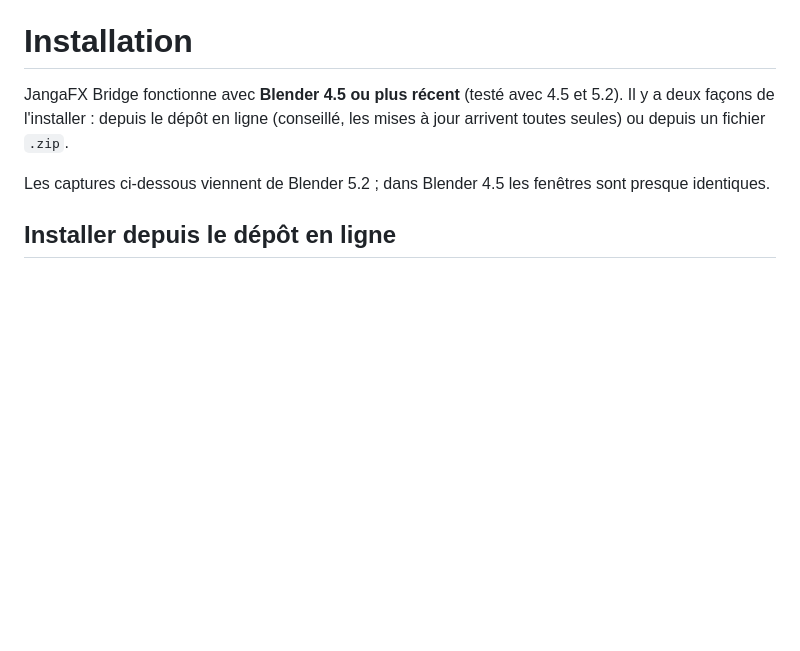
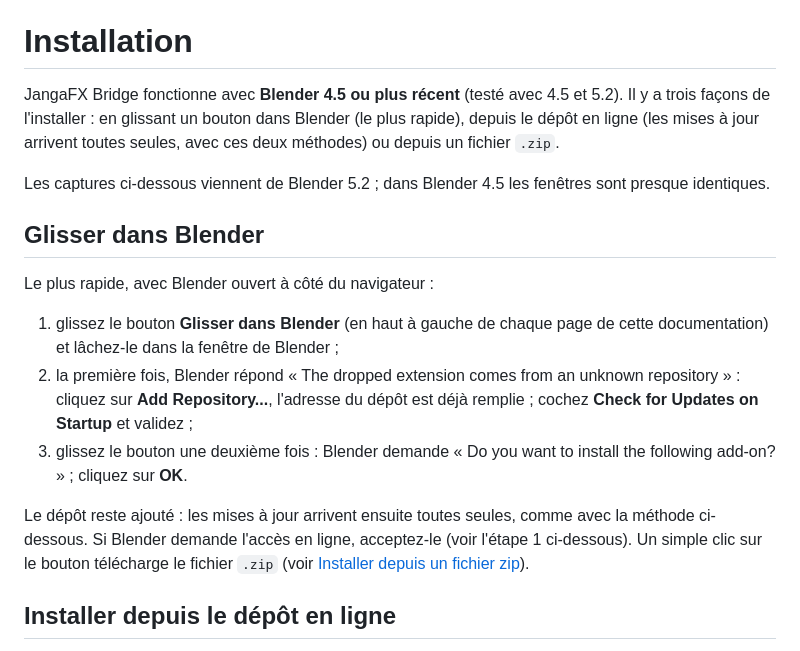
Before and after one commit to ThomasDM40-dev/jangafx-bridge-releases, a Markdown page: docs/installation.md, the part around the change. Drawn GitHub-style; blank space fills up the shorter version.

Commit message:
docs: 0.22.6

```diff
--- a/docs/installation.md
+++ b/docs/installation.md
@@ -2,11 +2,26 @@
 
 # Installation
 
-JangaFX Bridge fonctionne avec **Blender 4.5 ou plus récent** (testé avec 4.5 et 5.2). Il y a deux façons de
-l'installer : depuis le dépôt en ligne (conseillé, les mises à jour arrivent toutes seules) ou depuis un fichier
-`.zip`.
+JangaFX Bridge fonctionne avec **Blender 4.5 ou plus récent** (testé avec 4.5 et 5.2). Il y a trois façons de
+l'installer : en glissant un bouton dans Blender (le plus rapide), depuis le dépôt en ligne (les mises à jour
+arrivent toutes seules, avec ces deux méthodes) ou depuis un fichier `.zip`.
 
 Les captures ci-dessous viennent de Blender 5.2 ; dans Blender 4.5 les fenêtres sont presque identiques.
+
+## Glisser dans Blender
+
+Le plus rapide, avec Blender ouvert à côté du navigateur :
+
+1. glissez le bouton **Glisser dans Blender** (en haut à gauche de chaque page de cette documentation) et
+   lâchez-le dans la fenêtre de Blender ;
+2. la première fois, Blender répond « The dropped extension comes from an unknown repository » : cliquez sur
+   **Add Repository...**, l'adresse du dépôt est déjà remplie ; cochez **Check for Updates on Startup** et validez ;
+3. glissez le bouton une deuxième fois : Blender demande « Do you want to install the following add-on? » ;
+   cliquez sur **OK**.
+
+Le dépôt reste ajouté : les mises à jour arrivent ensuite toutes seules, comme avec la méthode ci-dessous. Si
+Blender demande l'accès en ligne, acceptez-le (voir l'étape 1 ci-dessous). Un simple clic sur le
+bouton télécharge le fichier `.zip` (voir [Installer depuis un fichier zip](#installer-depuis-un-fichier-zip)).
 
 ## Installer depuis le dépôt en ligne
 
```
